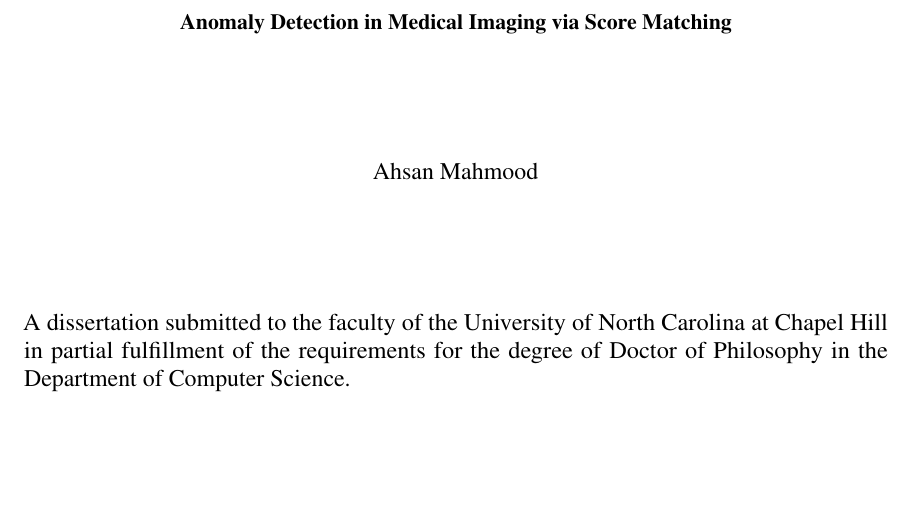
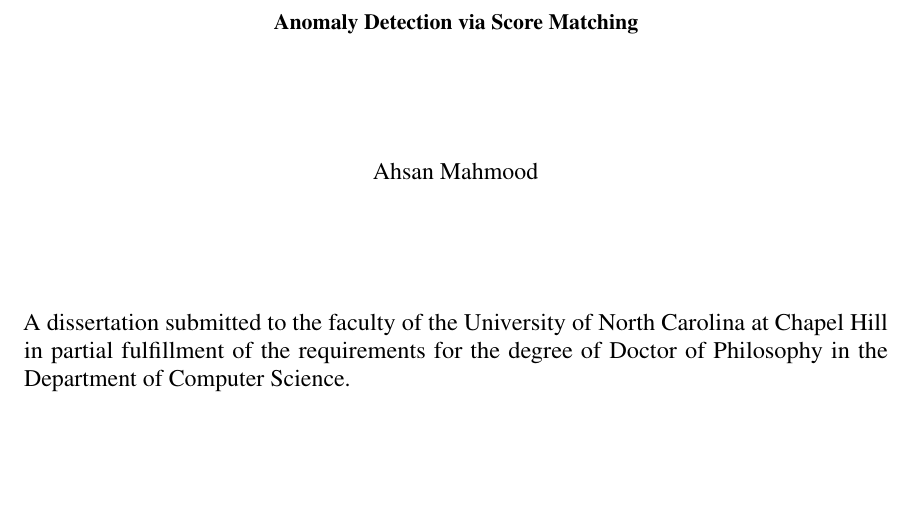
Before and after one commit to ahsanMah/Score-Dissertation, a LaTeX thesis (diss.tex, which reads frontmatter/titlepage.tex): part of page 1 of 86, cut so that both start at the same text. Compiled offline with pdfLaTeX.

Commit message:
removed medical imaging from titlepage.tex

```diff
--- a/frontmatter/titlepage.tex
+++ b/frontmatter/titlepage.tex
@@ -6,7 +6,7 @@
 \vspace{2in}
 \begin{singlespace}
 \bf
-Anomaly Detection in Medical Imaging via Score Matching
+Anomaly Detection via Score Matching
 \end{singlespace}
 
 
```
